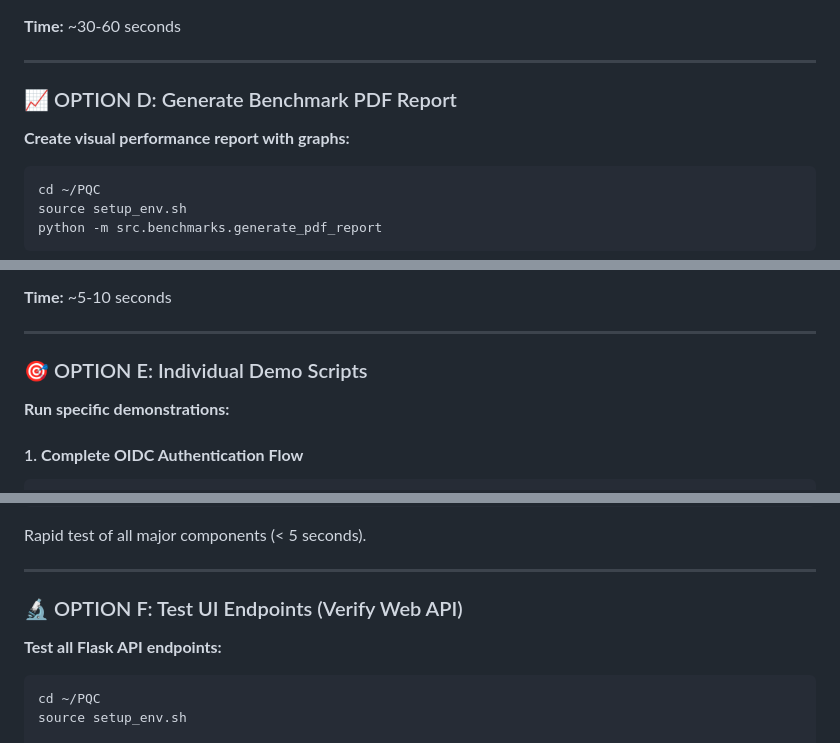
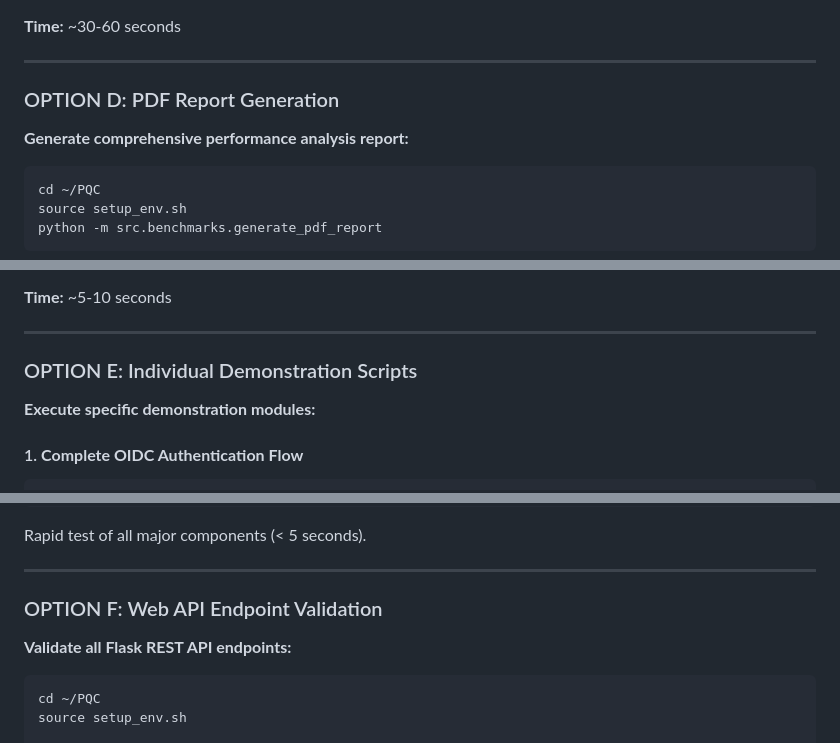
Before and after one commit to 42-answer/PQC, a Markdown page: README.md, 3 parts joined by grey strips. Drawn GitHub-style.

````diff
--- a/README.md
+++ b/README.md
@@ -261,9 +261,9 @@ python -m src.benchmarks.run_benchmarks
 
 ---
 
-### 📈 OPTION D: Generate Benchmark PDF Report
+### OPTION D: PDF Report Generation
 
-**Create visual performance report with graphs:**
+**Generate comprehensive performance analysis report:**
 
 ```bash
 cd ~/PQC
@@ -284,9 +284,9 @@ python -m src.benchmarks.generate_pdf_report
 
 ---
 
-### 🎯 OPTION E: Individual Demo Scripts
+### OPTION E: Individual Demonstration Scripts
 
-**Run specific demonstrations:**
+**Execute specific demonstration modules:**
 
 #### 1. **Complete OIDC Authentication Flow**
 ```bash
@@ -322,9 +322,9 @@ Rapid test of all major components (< 5 seconds).
 
 ---
 
-### 🔬 OPTION F: Test UI Endpoints (Verify Web API)
+### OPTION F: Web API Endpoint Validation
 
-**Test all Flask API endpoints:**
+**Validate all Flask REST API endpoints:**
 
 ```bash
 cd ~/PQC
````
Also changed, not shown: other parts of README.md (+30 -30 lines), TechnicalDocumentation.md (+98 -98 lines).
